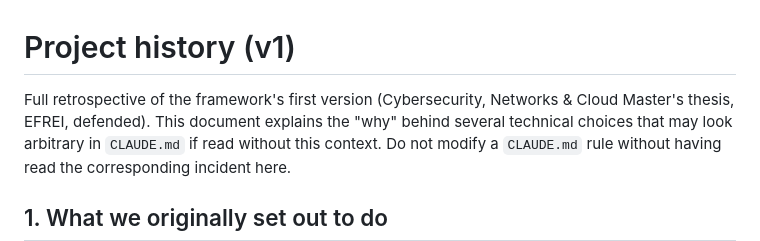
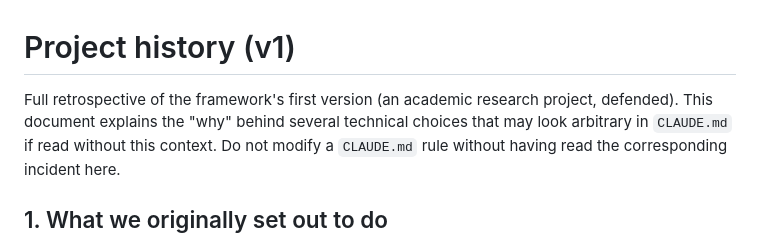
Before and after one commit to Toxic-Joker/redteam-ai-framework, a Markdown page: docs/HISTORY.md, the part around the change. GitHub-like rendering.

```diff
--- a/docs/HISTORY.md
+++ b/docs/HISTORY.md
@@ -1,7 +1,7 @@
 # Project history (v1)
 
-Full retrospective of the framework's first version (Cybersecurity, Networks
-& Cloud Master's thesis, EFREI, defended). This document explains the "why"
+Full retrospective of the framework's first version (an academic research
+project, defended). This document explains the "why"
 behind several technical choices that may look arbitrary in `CLAUDE.md` if
 read without this context. Do not modify a `CLAUDE.md` rule without having
 read the corresponding incident here.
```
Also changed, not shown: PROJECT.md (+2 -3 lines), README.md (+1 -1 lines).
